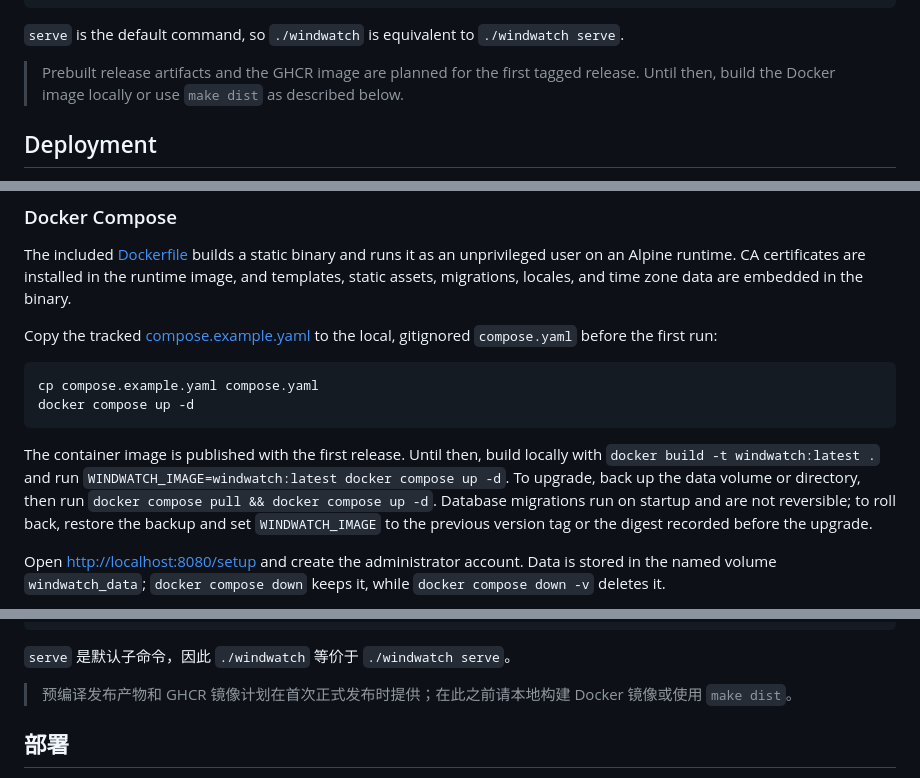
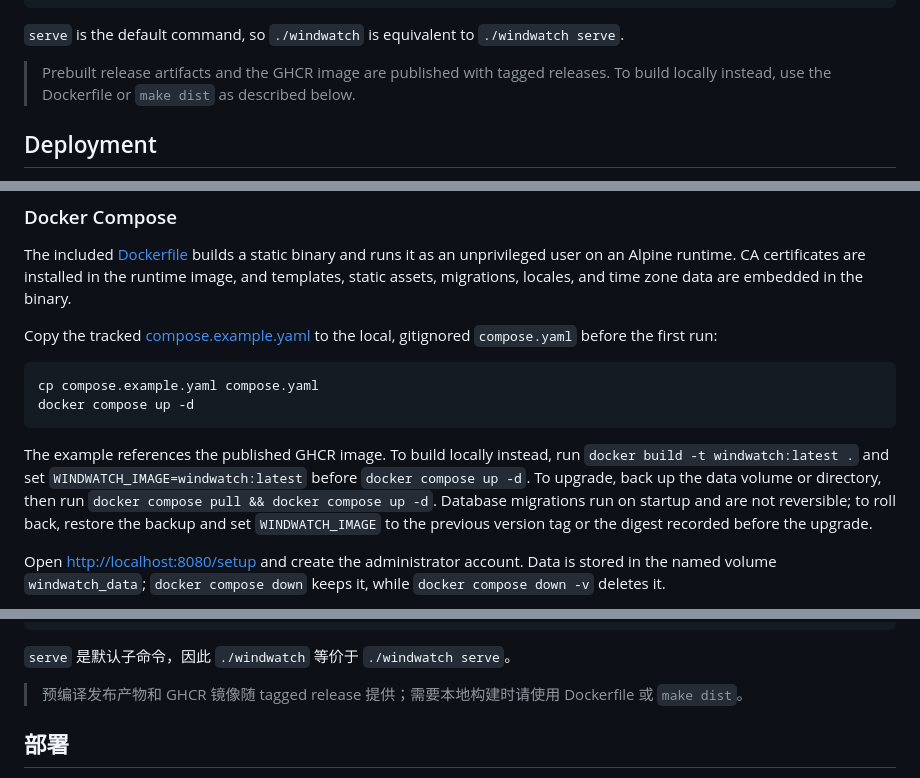
Before and after one commit to fynhq/windwatch, a Markdown page: README.md, 3 parts joined by grey strips. Rendered like a GitHub page.

Commit message:
docs: correct release artifact naming and availability

````diff
--- a/README.md
+++ b/README.md
@@ -43,7 +43,7 @@ Useful commands:
 
 `serve` is the default command, so `./windwatch` is equivalent to `./windwatch serve`.
 
-> Prebuilt release artifacts and the GHCR image are planned for the first tagged release. Until then, build the Docker image locally or use `make dist` as described below.
+> Prebuilt release artifacts and the GHCR image are published with tagged releases. To build locally instead, use the Dockerfile or `make dist` as described below.
 
 ## Deployment
 
@@ -60,7 +60,7 @@ cp compose.example.yaml compose.yaml
 docker compose up -d
 ```
 
-The container image is published with the first release. Until then, build locally with `docker build -t windwatch:latest .` and run `WINDWATCH_IMAGE=windwatch:latest docker compose up -d`. To upgrade, back up the data volume or directory, then run `docker compose pull && docker compose up -d`. Database migrations run on startup and are not reversible; to roll back, restore the backup and set `WINDWATCH_IMAGE` to the previous version tag or the digest recorded before the upgrade.
+The example references the published GHCR image. To build locally instead, run `docker build -t windwatch:latest .` and set `WINDWATCH_IMAGE=windwatch:latest` before `docker compose up -d`. To upgrade, back up the data volume or directory, then run `docker compose pull && docker compose up -d`. Database migrations run on startup and are not reversible; to roll back, restore the backup and set `WINDWATCH_IMAGE` to the previous version tag or the digest recorded before the upgrade.
 
 Open [http://localhost:8080/setup](http://localhost:8080/setup) and create the administrator account. Data is stored in the named volume `windwatch_data`; `docker compose down` keeps it, while `docker compose down -v` deletes it.
 
@@ -348,7 +348,7 @@ CGO_ENABLED=0 go build -trimpath -o windwatch ./cmd/windwatch
 
 `serve` 是默认子命令，因此 `./windwatch` 等价于 `./windwatch serve`。
 
-> 预编译发布产物和 GHCR 镜像计划在首次正式发布时提供；在此之前请本地构建 Docker 镜像或使用 `make dist`。
+> 预编译发布产物和 GHCR 镜像随 tagged release 提供；需要本地构建时请使用 Dockerfile 或 `make dist`。
 
 ## 部署
 
````
Also changed, not shown: other parts of README.md (+3 -3 lines).
